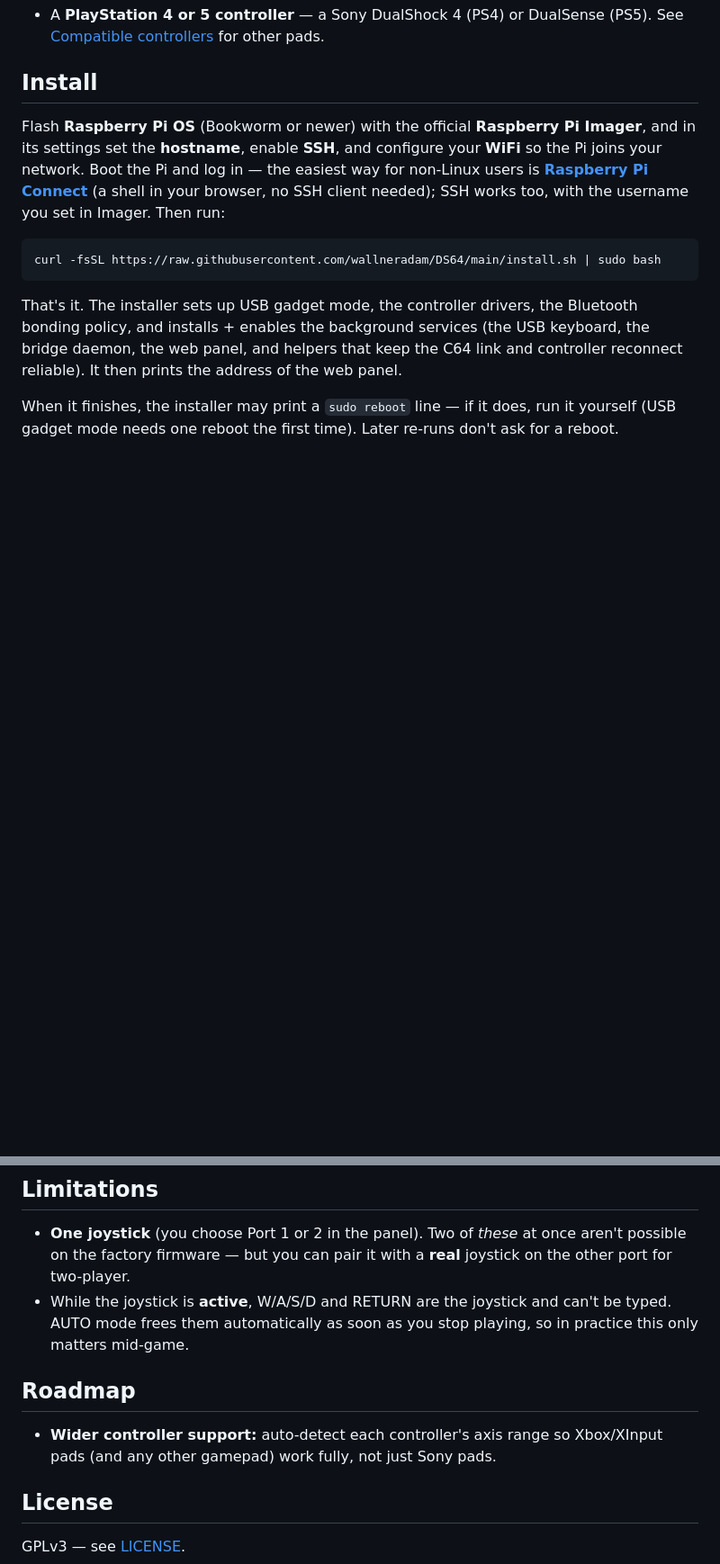
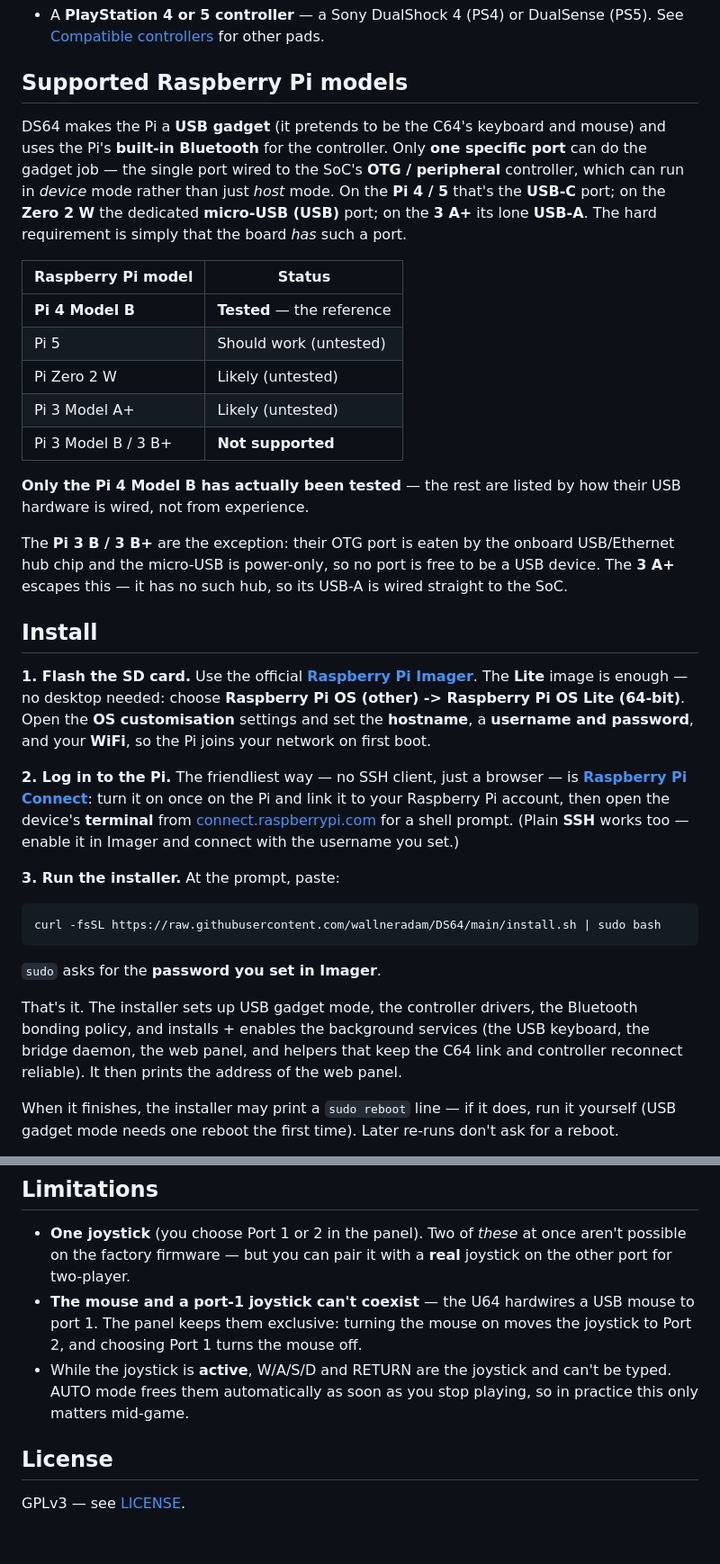
Before and after one commit to wallneradam/DS64, a Markdown page: README.md, 2 parts joined by grey strips. Shown: that part at 90% size. Drawn GitHub-style; blank space fills up the shorter version.

````diff
--- a/README.md
+++ b/README.md
@@ -61,18 +78,55 @@ it switches back to normal so **W/A/S/D type as letters again** (see
 - A **PlayStation 4 or 5 controller** — a Sony DualShock 4 (PS4) or DualSense
   (PS5). See [Compatible controllers](#compatible-controllers) for other pads.
 
+## Supported Raspberry Pi models
+
+DS64 makes the Pi a **USB gadget** (it pretends to be the C64's keyboard and mouse)
+and uses the Pi's **built-in Bluetooth** for the controller. Only **one specific
+port** can do the gadget job — the single port wired to the SoC's **OTG /
+peripheral** controller, which can run in *device* mode rather than just *host*
+mode. On the **Pi 4 / 5** that's the **USB-C** port; on the **Zero 2 W** the
+dedicated **micro-USB (USB)** port; on the **3 A+** its lone **USB-A**. The hard
+requirement is simply that the board *has* such a port.
+
+| Raspberry Pi model  | Status                     |
+| ------------------- | -------------------------- |
+| **Pi 4 Model B**    | **Tested** — the reference |
+| Pi 5                | Should work (untested)     |
+| Pi Zero 2 W         | Likely (untested)          |
+| Pi 3 Model A+       | Likely (untested)          |
+| Pi 3 Model B / 3 B+ | **Not supported**          |
+
+**Only the Pi 4 Model B has actually been tested** — the rest are listed by how
+their USB hardware is wired, not from experience.
+
+The **Pi 3 B / 3 B+** are the exception: their OTG port is eaten by the onboard
+USB/Ethernet hub chip and the micro-USB is power-only, so no port is free to be a
+USB device. The **3 A+** escapes this — it has no such hub, so its USB-A is wired
+straight to the SoC.
+
 ## Install
 
-Flash **Raspberry Pi OS** (Bookworm or newer) with the official **Raspberry Pi
-Imager**, and in its settings set the **hostname**, enable **SSH**, and configure
-your **WiFi** so the Pi joins your network. Boot the Pi and log in — the easiest
-way for non-Linux users is **[Raspberry Pi Connect](https://www.raspberrypi.com/software/connect/)**
-(a shell in your browser, no SSH client needed); SSH works too, with the username
-you set in Imager. Then run:
+**1. Flash the SD card.** Use the official **[Raspberry Pi
+Imager](https://www.raspberrypi.com/software/)**. The **Lite** image is enough — no
+desktop needed: choose **Raspberry Pi OS (other) -> Raspberry Pi OS Lite
+(64-bit)**. Open the **OS customisation** settings and set the **hostname**, a
+**username and password**, and your **WiFi**, so the Pi joins your network on first
+boot.
+
+**2. Log in to the Pi.** The friendliest way — no SSH client, just a browser — is
+**[Raspberry Pi Connect](https://www.raspberrypi.com/software/connect/)**: turn it
+on once on the Pi and link it to your Raspberry Pi account, then open the device's
+**terminal** from [connect.raspberrypi.com](https://connect.raspberrypi.com) for a
+shell prompt. (Plain **SSH** works too — enable it in Imager and connect with the
+username you set.)
+
+**3. Run the installer.** At the prompt, paste:
 
 ```
 curl -fsSL https://raw.githubusercontent.com/wallneradam/DS64/main/install.sh | sudo bash
 ```
+
+`sudo` asks for the **password you set in Imager**.
 
 That's it. The installer sets up USB gadget mode, the controller drivers, the
 Bluetooth bonding policy, and installs + enables the background services (the USB
@@ -187,15 +268,13 @@ Both commands are reversible and safe to re-run.
 - **One joystick** (you choose Port 1 or 2 in the panel). Two of *these* at once
   aren't possible on the factory firmware — but you can pair it with a **real**
   joystick on the other port for two-player.
+- **The mouse and a port-1 joystick can't coexist** — the U64 hardwires a USB
+  mouse to port 1. The panel keeps them exclusive: turning the mouse on moves the
+  joystick to Port 2, and choosing Port 1 turns the mouse off.
 - While the joystick is **active**, W/A/S/D and RETURN are the joystick and can't
   be typed. AUTO mode frees them automatically as soon as you stop playing, so in
   practice this only matters mid-game.
 
-## Roadmap
-
-- **Wider controller support:** auto-detect each controller's axis range so
-  Xbox/XInput pads (and any other gamepad) work fully, not just Sony pads.
-
 ## License
 
 GPLv3 — see [LICENSE](LICENSE).
````
Also changed, not shown: other parts of README.md (+62 -18 lines), docs/web-ui-1.png (added), docs/web-ui-2.png (added), docs/web-ui.png (deleted).
